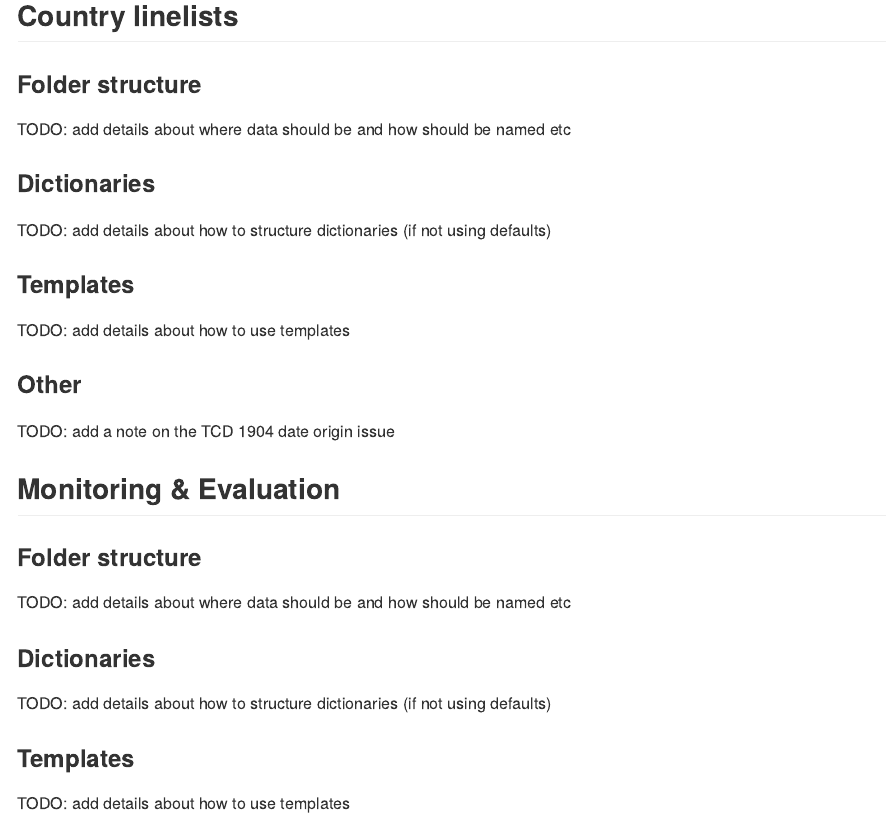
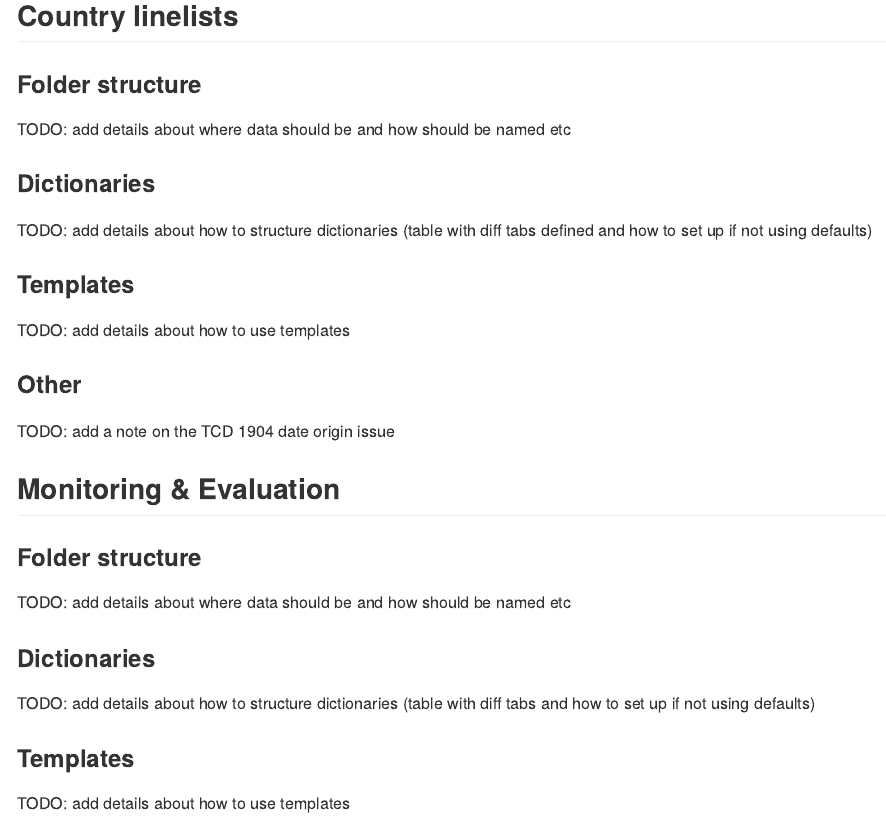
Before and after one commit to R4IDSR/covidmonitor, an R Markdown document (README.Rmd): the page in a window 1100 px wide, from 790 px down. The pictures show the output file README.md that the author committed with the source, drawn offline in the style of GitHub.

Commit message:
note to add tables defining excel sheets

```diff
--- a/README.Rmd
+++ b/README.Rmd
@@ -63,7 +63,8 @@ TODO: add details about where data should be and how should be named etc
 
 ### Dictionaries
 
-TODO: add details about how to structure dictionaries (if not using defaults)
+TODO: add details about how to structure dictionaries (table with diff tabs defined and
+how to set up if not using defaults)
 
 ### Templates
 
@@ -84,7 +85,8 @@ TODO: add details about where data should be and how should be named etc
 
 ### Dictionaries
 
-TODO: add details about how to structure dictionaries (if not using defaults)
+TODO: add details about how to structure dictionaries (table with diff tabs and
+how to set up if not using defaults)
 
 ### Templates
 
```
Also changed, not shown: README.md.
